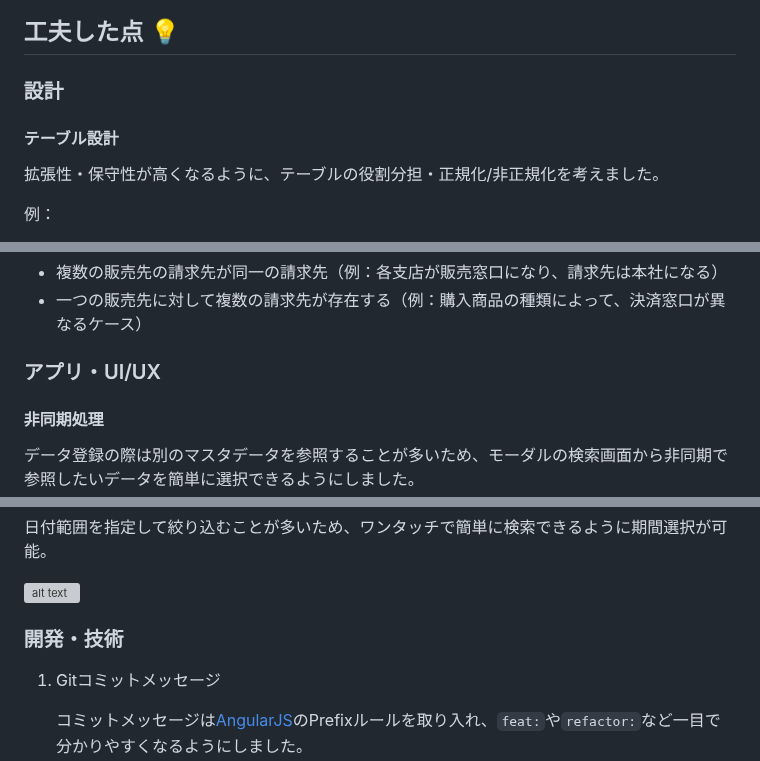
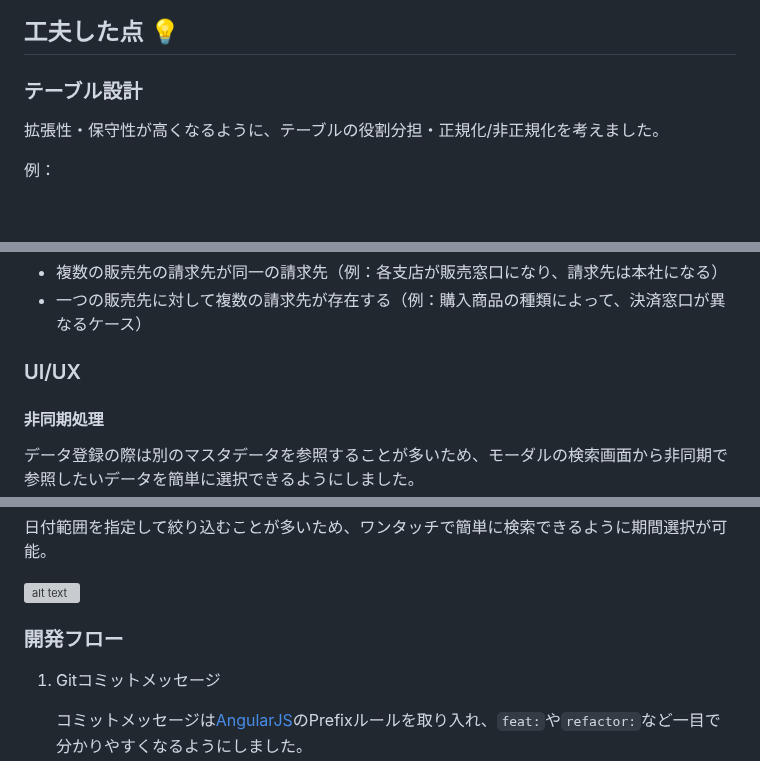
Before and after one commit to ryo-tom/flagship, a Markdown page: README.md, 3 parts joined by grey strips. GitHub-like rendering; blank space fills up the shorter version; grey boxes are pictures that could not be loaded.

```diff
--- a/README.md
+++ b/README.md
@@ -109,9 +110,7 @@
 
 ## 工夫した点 💡
 
-### 設計
-
-#### テーブル設計
+### テーブル設計
 
 拡張性・保守性が高くなるように、テーブルの役割分担・正規化/非正規化を考えました。
 
@@ -129,7 +128,7 @@
 - 複数の販売先の請求先が同一の請求先（例：各支店が販売窓口になり、請求先は本社になる）
 - 一つの販売先に対して複数の請求先が存在する（例：購入商品の種類によって、決済窓口が異なるケース）
 
-### アプリ・UI/UX
+### UI/UX
 
 #### 非同期処理
 
@@ -153,7 +152,7 @@
 
 ![alt text](src/docs/images/README/UIUX1.png)
 
-### 開発・技術
+### 開発フロー
 
 1. Gitコミットメッセージ
 
```
Also changed, not shown: other parts of README.md (+1 -0 lines).
